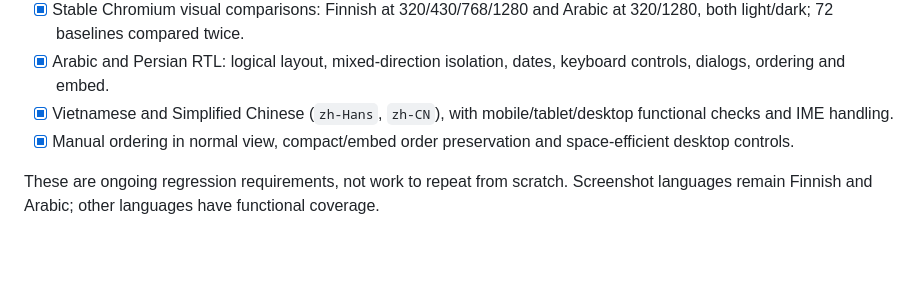
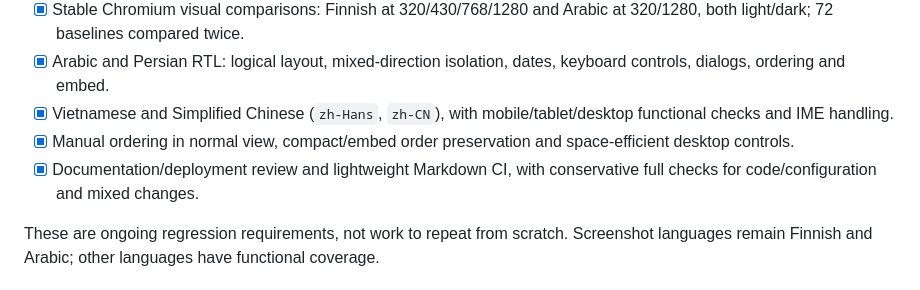
Before and after one commit to janilahti/renyyt, a Markdown page: ROADMAP.md, the part around the change. Rendered like a GitHub page; blank space fills up the shorter version.

Commit message:
Complete documentation review and clarify lightweight validation boundaries

```diff
--- a/ROADMAP.md
+++ b/ROADMAP.md
@@ -14,6 +14,7 @@ Version bumps remain patch-only when a release is actually needed.
 - [x] Arabic and Persian RTL: logical layout, mixed-direction isolation, dates, keyboard controls, dialogs, ordering and embed.
 - [x] Vietnamese and Simplified Chinese (`zh-Hans`, `zh-CN`), with mobile/tablet/desktop functional checks and IME handling.
 - [x] Manual ordering in normal view, compact/embed order preservation and space-efficient desktop controls.
+- [x] Documentation/deployment review and lightweight Markdown CI, with conservative full checks for code/configuration and mixed changes.
 
 These are ongoing regression requirements, not work to repeat from scratch.
 Screenshot languages remain Finnish and Arabic; other languages have functional coverage.
```
Also changed, not shown: TECHNICAL.md (+1 -0 lines), TESTING.md (+3 -2 lines).
